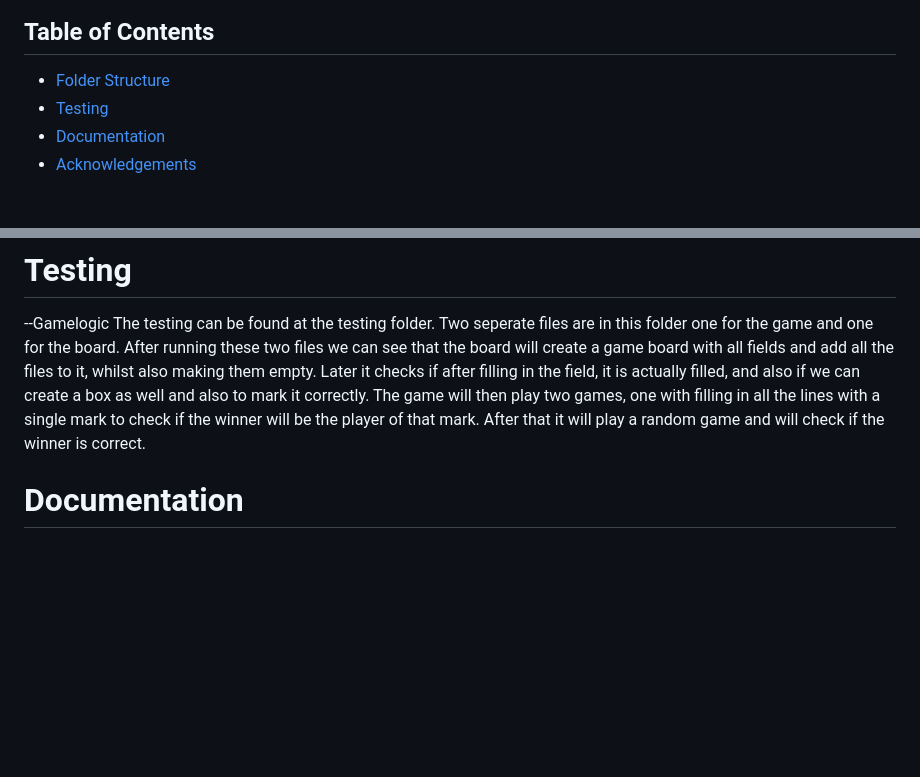
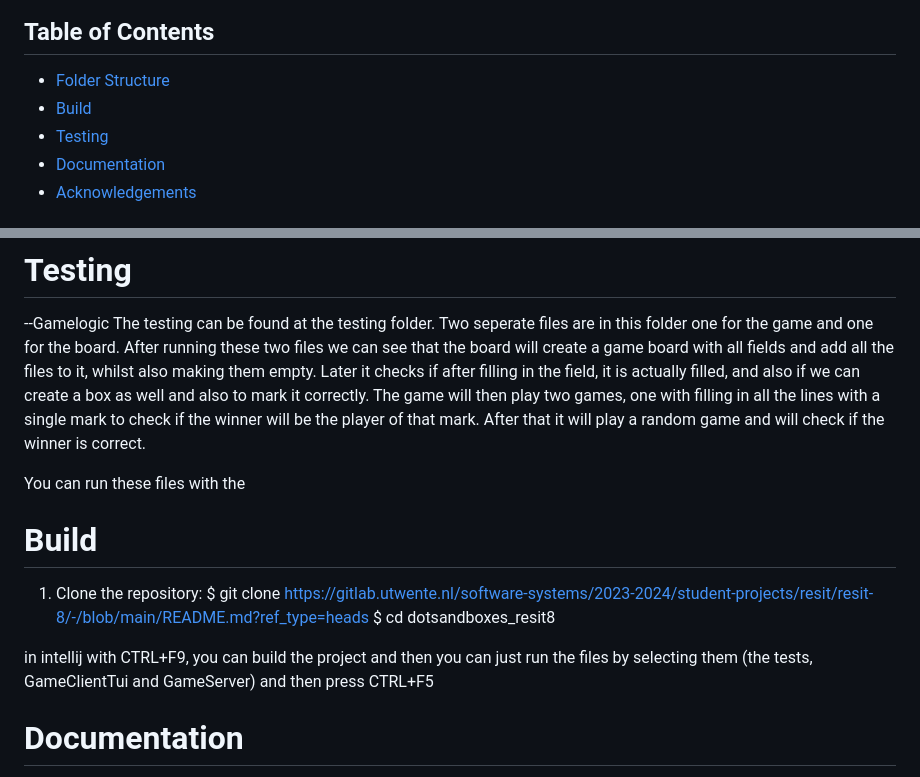
Before and after one commit to khanhnguyen7802/DotsAndBoxes, a Markdown page: README.md, 2 parts joined by grey strips. Rendered like a GitHub page; blank space fills up the shorter version.

```diff
--- a/README.md
+++ b/README.md
@@ -8,6 +8,7 @@ as well
 ## Table of Contents
 
 - [Folder Structure](#folder-structure)
+- [Build](#build)
 - [Testing](#testing)
 - [Documentation](#documentation)
 - [Acknowledgements](#acknowledgements)
@@ -33,6 +34,16 @@ The testing can be found at the testing folder. Two seperate files are in this f
 After running these two files we can see that the board will create a game board with all fields and add all the files to it, whilst also making them empty. Later it checks if after filling in the field, it is actually filled, and also if we can create a box as well and also to mark it correctly.
 The game will then play two games, one with filling in all the lines with a single mark to check if the winner will be the player of that mark. After that it will play a random game and will check if the winner is correct.
 
+You can run these files with the
+
+# Build
+
+1. Clone the repository:
+   $ git clone https://gitlab.utwente.nl/software-systems/2023-2024/student-projects/resit/resit-8/-/blob/main/README.md?ref_type=heads
+   $ cd dotsandboxes_resit8
+
+in intellij with CTRL+F9, you can build the project and then you can just run the files by selecting them (the tests, GameClientTui and GameServer) and then press CTRL+F5
+
 # Documentation
 --GAMEPLAY:
 after we are in a game, we can type in the command MOVE and press enter, then we can enter a number for the move (This in the tui will me a single command with the form MOVE~Number). The move will represent a line that we cann fill in. In case we filled in 4 lines that are the side of a box, the game will mark the top line with our color (first player: red, second: blue, green being filled but not taken). The mark of the top line is the mark of the box, this way in order to win the game we will need to fill in the most lines until the end of the game.
```
